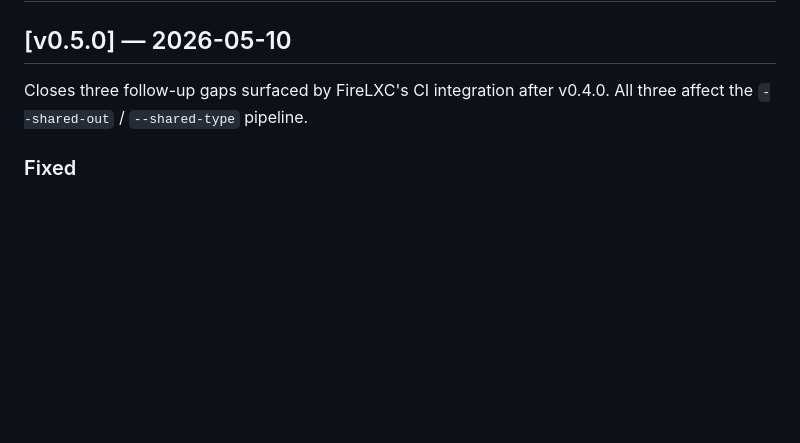
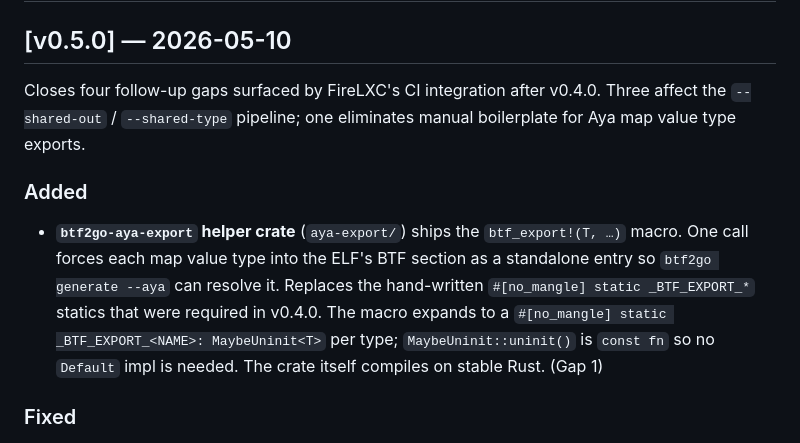
Before and after one commit to danigoland/btf2go, a Markdown page: CHANGELOG.md, the part around the change. Rendered like a GitHub page; blank space fills up the shorter version.

```diff
--- a/CHANGELOG.md
+++ b/CHANGELOG.md
@@ -6,8 +6,20 @@ All notable changes to this project will be documented in this file. The format
 
 ## [v0.5.0] — 2026-05-10
 
-Closes three follow-up gaps surfaced by FireLXC's CI integration after v0.4.0.
-All three affect the `--shared-out` / `--shared-type` pipeline.
+Closes four follow-up gaps surfaced by FireLXC's CI integration after v0.4.0.
+Three affect the `--shared-out` / `--shared-type` pipeline; one eliminates
+manual boilerplate for Aya map value type exports.
+
+### Added
+
+- **`btf2go-aya-export` helper crate** (`aya-export/`) ships the
+  `btf_export!(T, …)` macro. One call forces each map value type into the
+  ELF's BTF section as a standalone entry so `btf2go generate --aya` can
+  resolve it. Replaces the hand-written `#[no_mangle] static _BTF_EXPORT_*`
+  statics that were required in v0.4.0. The macro expands to a
+  `#[no_mangle] static _BTF_EXPORT_<NAME>: MaybeUninit<T>` per type;
+  `MaybeUninit::uninit()` is `const fn` so no `Default` impl is needed.
+  The crate itself compiles on stable Rust. (Gap 1)
 
 ### Fixed
 
```
Also changed, not shown: docs/aya-maps.md (+36 -12 lines).
